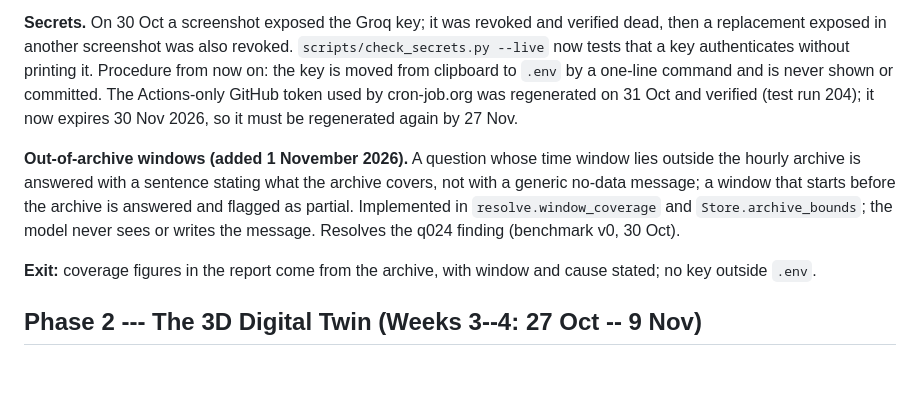
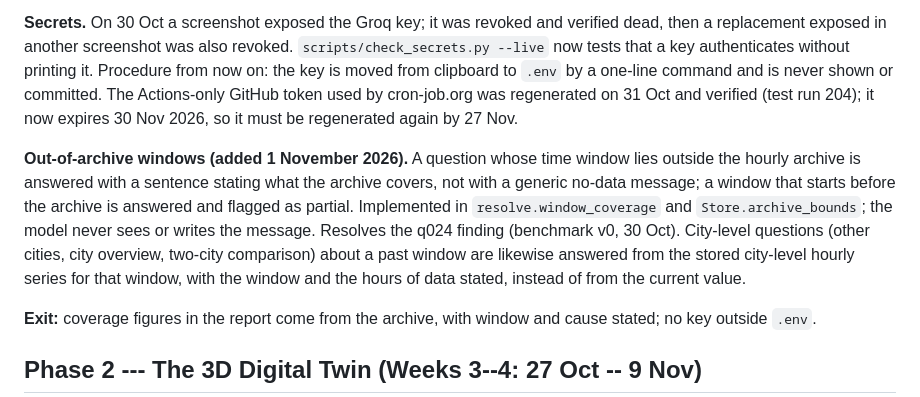
Before and after one commit to Xftab/airlume, a Markdown page: docs/plan/plan.md, the part around the change. Rendered like a GitHub page; blank space fills up the shorter version.

```diff
--- a/docs/plan/plan.md
+++ b/docs/plan/plan.md
@@ -481,7 +481,7 @@ on:
 
 **Secrets.** On 30 Oct a screenshot exposed the Groq key; it was revoked and verified dead, then a replacement exposed in another screenshot was also revoked. `scripts/check_secrets.py --live` now tests that a key authenticates without printing it. Procedure from now on: the key is moved from clipboard to `.env` by a one-line command and is never shown or committed. The Actions-only GitHub token used by cron-job.org was regenerated on 31 Oct and verified (test run 204); it now expires 30 Nov 2026, so it must be regenerated again by 27 Nov.
 
-**Out-of-archive windows (added 1 November 2026).** A question whose time window lies outside the hourly archive is answered with a sentence stating what the archive covers, not with a generic no-data message; a window that starts before the archive is answered and flagged as partial. Implemented in `resolve.window_coverage` and `Store.archive_bounds`; the model never sees or writes the message. Resolves the q024 finding (benchmark v0, 30 Oct).
+**Out-of-archive windows (added 1 November 2026).** A question whose time window lies outside the hourly archive is answered with a sentence stating what the archive covers, not with a generic no-data message; a window that starts before the archive is answered and flagged as partial. Implemented in `resolve.window_coverage` and `Store.archive_bounds`; the model never sees or writes the message. Resolves the q024 finding (benchmark v0, 30 Oct). City-level questions (other cities, city overview, two-city comparison) about a past window are likewise answered from the stored city-level hourly series for that window, with the window and the hours of data stated, instead of from the current value.
 
 **Exit:** coverage figures in the report come from the archive, with window and cause stated; no key outside `.env`.
 
```
Also changed, not shown: docs/HISTORY.md (+2 -1 lines).
